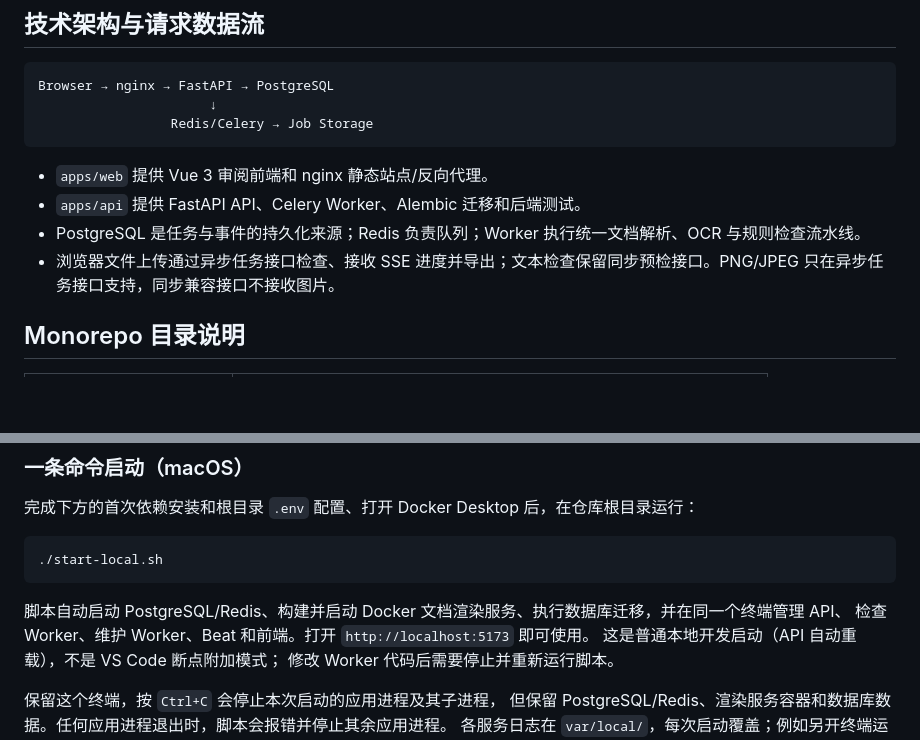
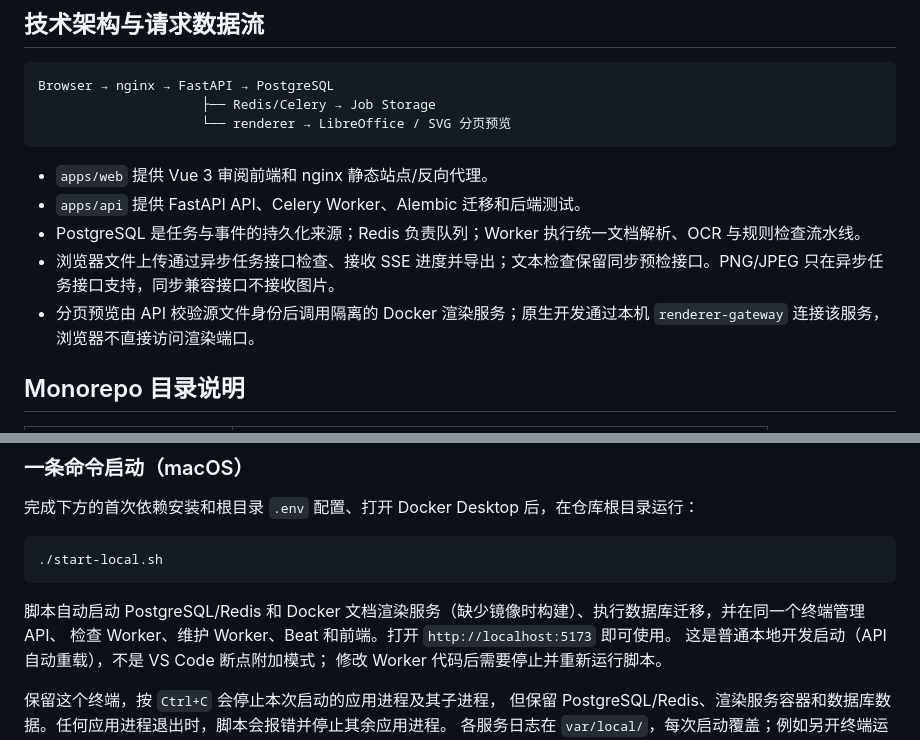
Before and after one commit to hydavinci/Text-Virification, a Markdown page: README.md, 2 parts joined by grey strips. GitHub-like rendering; blank space fills up the shorter version.

````diff
--- a/README.md
+++ b/README.md
@@ -42,14 +43,15 @@
 
 ```text
 Browser → nginx → FastAPI → PostgreSQL
-                      ↓
-                 Redis/Celery → Job Storage
+                     ├── Redis/Celery → Job Storage
+                     └── renderer → LibreOffice / SVG 分页预览
 ```
 
 - `apps/web` 提供 Vue 3 审阅前端和 nginx 静态站点/反向代理。
 - `apps/api` 提供 FastAPI API、Celery Worker、Alembic 迁移和后端测试。
 - PostgreSQL 是任务与事件的持久化来源；Redis 负责队列；Worker 执行统一文档解析、OCR 与规则检查流水线。
 - 浏览器文件上传通过异步任务接口检查、接收 SSE 进度并导出；文本检查保留同步预检接口。PNG/JPEG 只在异步任务接口支持，同步兼容接口不接收图片。
+- 分页预览由 API 校验源文件身份后调用隔离的 Docker 渲染服务；原生开发通过本机 `renderer-gateway` 连接该服务，浏览器不直接访问渲染端口。
 
 ## Monorepo 目录说明
 
@@ -134,7 +136,7 @@ NGINX_IMAGE=public.ecr.aws/docker/library/nginx:1.27-alpine
 ./start-local.sh
 ```
 
-脚本自动启动 PostgreSQL/Redis、构建并启动 Docker 文档渲染服务、执行数据库迁移，并在同一个终端管理 API、
+脚本自动启动 PostgreSQL/Redis 和 Docker 文档渲染服务（缺少镜像时构建）、执行数据库迁移，并在同一个终端管理 API、
 检查 Worker、维护 Worker、Beat 和前端。打开 `http://localhost:5173` 即可使用。
 这是普通本地开发启动（API 自动重载），不是 VS Code 断点附加模式；
 修改 Worker 代码后需要停止并重新运行脚本。
````
Also changed, not shown: other parts of README.md (+46 -11 lines).
